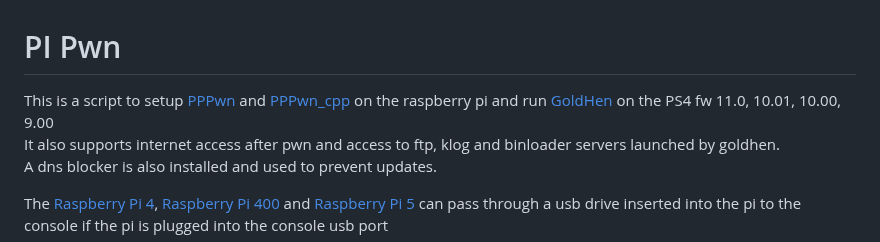
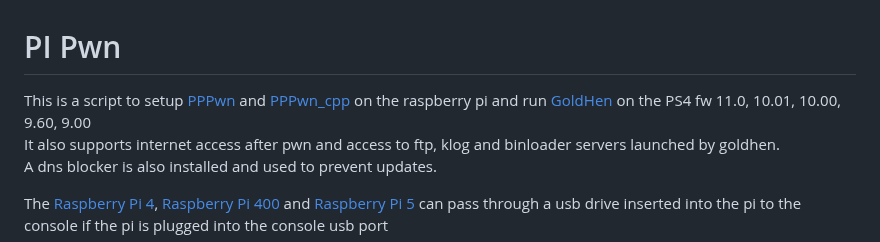
Before and after one commit to stooged/PI-Pwn, a Markdown page: README.md, the part around the change. Rendered like a GitHub page.

```diff
--- a/README.md
+++ b/README.md
@@ -1,6 +1,6 @@
 # PI Pwn
 
-This is a script to setup <a href=https://github.com/TheOfficialFloW/PPPwn>PPPwn</a> and <a href=https://github.com/xfangfang/PPPwn_cpp>PPPwn_cpp</a> on the raspberry pi and run <a href=https://github.com/GoldHEN/GoldHEN>GoldHen</a> on the PS4 fw 11.0, 10.01, 10.00, 9.00<br>
+This is a script to setup <a href=https://github.com/TheOfficialFloW/PPPwn>PPPwn</a> and <a href=https://github.com/xfangfang/PPPwn_cpp>PPPwn_cpp</a> on the raspberry pi and run <a href=https://github.com/GoldHEN/GoldHEN>GoldHen</a> on the PS4 fw 11.0, 10.01, 10.00, 9.60, 9.00<br>
 It also supports internet access after pwn and access to ftp, klog and binloader servers launched by goldhen.<br>
 A dns blocker is also installed and used to prevent updates.<br>
 
```
